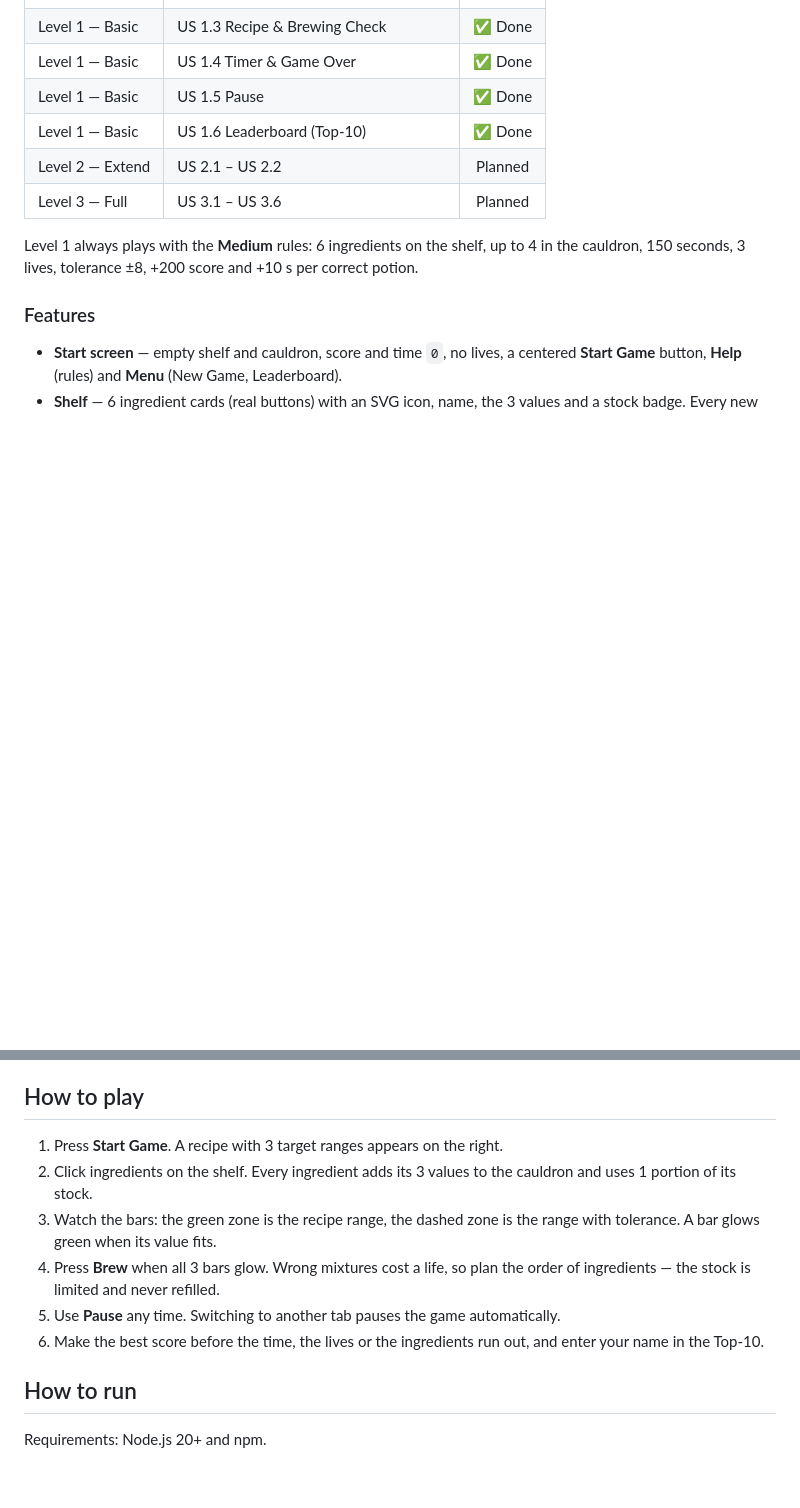
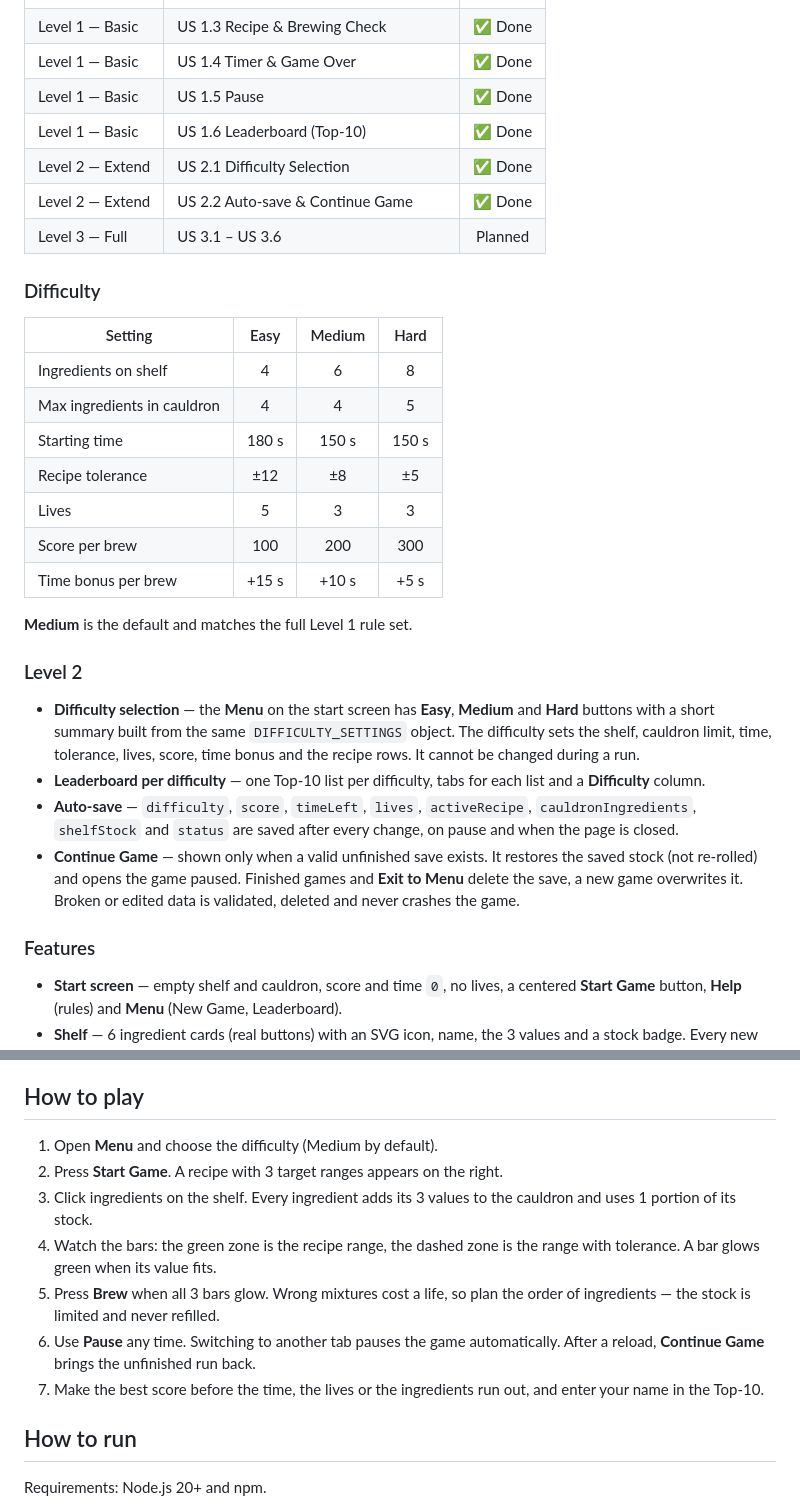
Before and after one commit to Jahongir2109/alchemists-cauldron, a Markdown page: README.md, 2 parts joined by grey strips. GitHub-like rendering; blank space fills up the shorter version.

Commit message:
docs: describe level 2 difficulty selection and save

```diff
--- a/README.md
+++ b/README.md
@@ -24,11 +24,38 @@ Task description:
 | Level 1 — Basic  | US 1.4 Timer & Game Over                 | ✅ Done |
 | Level 1 — Basic  | US 1.5 Pause                             | ✅ Done |
 | Level 1 — Basic  | US 1.6 Leaderboard (Top-10)              | ✅ Done |
-| Level 2 — Extend | US 2.1 – US 2.2                          | Planned |
+| Level 2 — Extend | US 2.1 Difficulty Selection              | ✅ Done |
+| Level 2 — Extend | US 2.2 Auto-save & Continue Game         | ✅ Done |
 | Level 3 — Full   | US 3.1 – US 3.6                          | Planned |
 
-Level 1 always plays with the **Medium** rules: 6 ingredients on the shelf, up to 4 in the cauldron,
-150 seconds, 3 lives, tolerance ±8, +200 score and +10 s per correct potion.
+### Difficulty
+
+| Setting                     | Easy  | Medium | Hard  |
+| --------------------------- | :---: | :----: | :---: |
+| Ingredients on shelf        |   4   |   6    |   8   |
+| Max ingredients in cauldron |   4   |   4    |   5   |
+| Starting time               | 180 s | 150 s  | 150 s |
+| Recipe tolerance            |  ±12  |   ±8   |  ±5   |
+| Lives                       |   5   |   3    |   3   |
+| Score per brew              |  100  |  200   |  300  |
+| Time bonus per brew         | +15 s | +10 s  | +5 s  |
+
+**Medium** is the default and matches the full Level 1 rule set.
+
+### Level 2
+
+- **Difficulty selection** — the **Menu** on the start screen has **Easy**, **Medium** and **Hard**
+  buttons with a short summary built from the same `DIFFICULTY_SETTINGS` object. The difficulty sets
+  the shelf, cauldron limit, time, tolerance, lives, score, time bonus and the recipe rows. It cannot
+  be changed during a run.
+- **Leaderboard per difficulty** — one Top-10 list per difficulty, tabs for each list and a
+  **Difficulty** column.
+- **Auto-save** — `difficulty`, `score`, `timeLeft`, `lives`, `activeRecipe`,
+  `cauldronIngredients`, `shelfStock` and `status` are saved after every change, on pause and when
+  the page is closed.
+- **Continue Game** — shown only when a valid unfinished save exists. It restores the saved stock
+  (not re-rolled) and opens the game paused. Finished games and **Exit to Menu** delete the save, a
+  new game overwrites it. Broken or edited data is validated, deleted and never crashes the game.
 
 ### Features
 
@@ -58,15 +85,17 @@ Level 1 always plays with the **Medium** rules: 6 ingredients on the shelf, up t
 
 ## How to play
 
-1. Press **Start Game**. A recipe with 3 target ranges appears on the right.
-2. Click ingredients on the shelf. Every ingredient adds its 3 values to the cauldron and uses 1
+1. Open **Menu** and choose the difficulty (Medium by default).
+2. Press **Start Game**. A recipe with 3 target ranges appears on the right.
+3. Click ingredients on the shelf. Every ingredient adds its 3 values to the cauldron and uses 1
    portion of its stock.
-3. Watch the bars: the green zone is the recipe range, the dashed zone is the range with tolerance.
+4. Watch the bars: the green zone is the recipe range, the dashed zone is the range with tolerance.
    A bar glows green when its value fits.
-4. Press **Brew** when all 3 bars glow. Wrong mixtures cost a life, so plan the order of
+5. Press **Brew** when all 3 bars glow. Wrong mixtures cost a life, so plan the order of
    ingredients — the stock is limited and never refilled.
-5. Use **Pause** any time. Switching to another tab pauses the game automatically.
-6. Make the best score before the time, the lives or the ingredients run out, and enter your name
+6. Use **Pause** any time. Switching to another tab pauses the game automatically. After a reload,
+   **Continue Game** brings the unfinished run back.
+7. Make the best score before the time, the lives or the ingredients run out, and enter your name
    in the Top-10.
 
 ## How to run
```
Also changed, not shown: other parts of README.md (+2 -2 lines).
